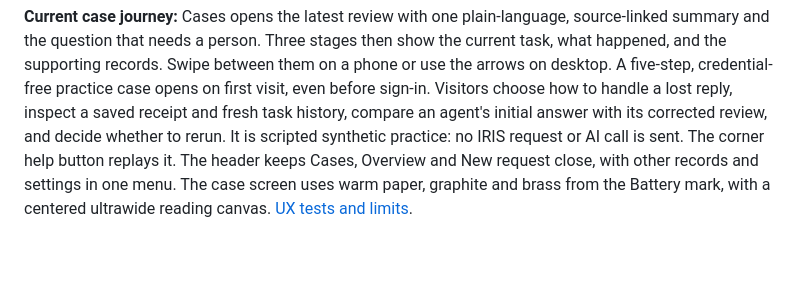
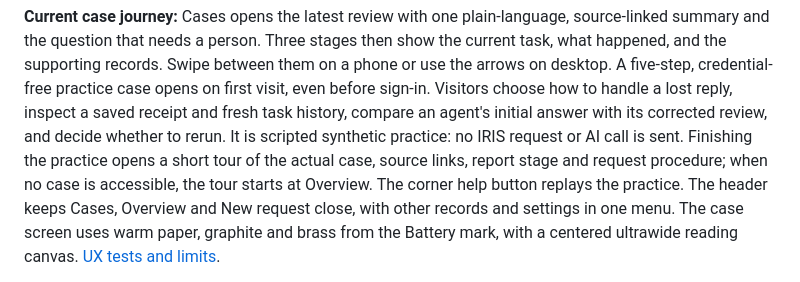
Before and after one commit to rbnbric/armada-battery, a Markdown page: README.md, the part around the change. Rendered like a GitHub page; blank space fills up the shorter version.

Commit message:
Add guided first-run Battery practice and in-app tour

```diff
--- a/README.md
+++ b/README.md
@@ -17,8 +17,10 @@ them on a phone or use the arrows on desktop. A five-step, credential-free
 practice case opens on first visit, even before sign-in. Visitors choose how to
 handle a lost reply, inspect a saved receipt and fresh task history, compare an
 agent's initial answer with its corrected review, and decide whether to rerun.
-It is scripted synthetic practice: no IRIS request or AI call is sent. The
-corner help button replays it. The header keeps Cases, Overview and New request close, with
+It is scripted synthetic practice: no IRIS request or AI call is sent. Finishing
+the practice opens a short tour of the actual case, source links, report stage
+and request procedure; when no case is accessible, the tour starts at Overview.
+The corner help button replays the practice. The header keeps Cases, Overview and New request close, with
 other records and settings in one menu. The case screen uses warm paper, graphite
 and brass from the Battery mark, with a centered ultrawide reading canvas.
 [UX tests and limits](docs/UX_REFINEMENT_EVIDENCE.md).
```
Also changed, not shown: docs/UX_REFINEMENT_EVIDENCE.md (+14 -8 lines), docs/UX_REFINEMENT_SPEC.md (+5 -3 lines), docs/audit/ux/app-tour-case-1440.png (added), docs/audit/ux/app-tour-case-390.png (added), docs/audit/ux/app-tour-request-390.png (added), 6 other files.
